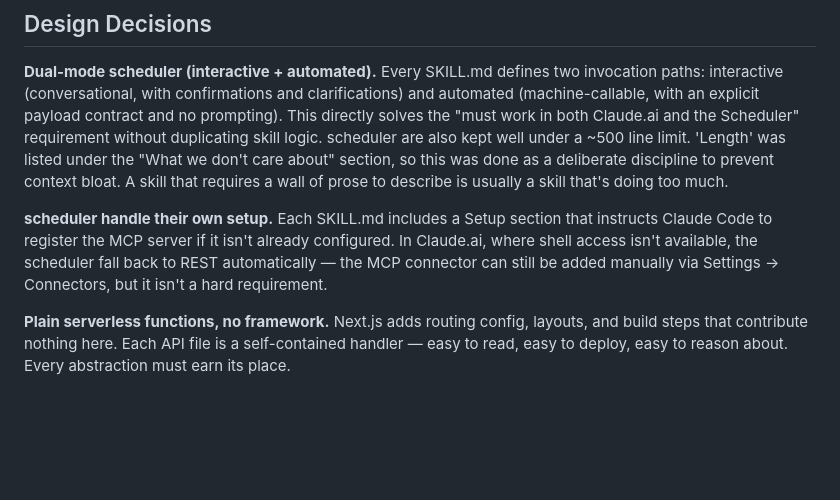
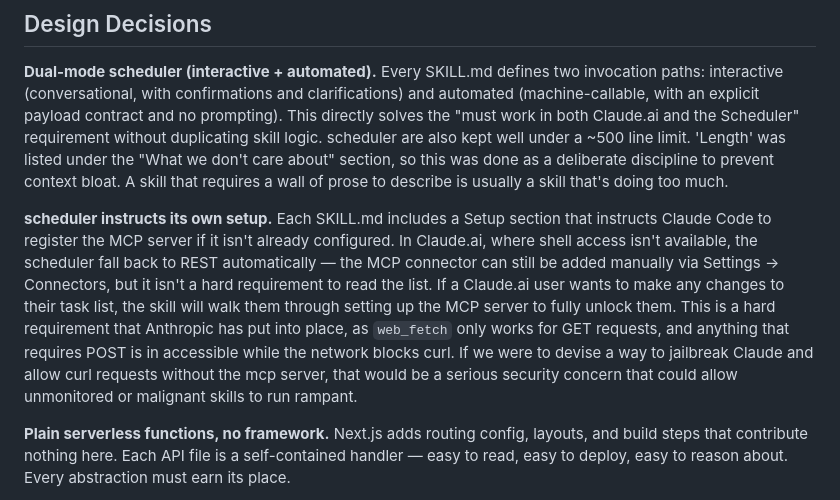
Before and after one commit to nkonstantino/tldr-skills, a Markdown page: README.md, the part around the change. GitHub-like rendering; blank space fills up the shorter version.

Commit message:
expand on readme

```diff
--- a/README.md
+++ b/README.md
@@ -94,7 +94,7 @@ ping/SKILL.md          Ping skill for Claude (interactive/automated)
 
 **Dual-mode scheduler (interactive + automated).** Every SKILL.md defines two invocation paths: interactive (conversational, with confirmations and clarifications) and automated (machine-callable, with an explicit payload contract and no prompting). This directly solves the "must work in both Claude.ai and the Scheduler" requirement without duplicating skill logic. scheduler are also kept well under a ~500 line limit. 'Length' was listed under the "What we don't care about" section, so this was done as a deliberate discipline to prevent context bloat. A skill that requires a wall of prose to describe is usually a skill that's doing too much.
 
-**scheduler handle their own setup.** Each SKILL.md includes a Setup section that instructs Claude Code to register the MCP server if it isn't already configured. In Claude.ai, where shell access isn't available, the scheduler fall back to REST automatically — the MCP connector can still be added manually via Settings → Connectors, but it isn't a hard requirement.
+**scheduler instructs its own setup.** Each SKILL.md includes a Setup section that instructs Claude Code to register the MCP server if it isn't already configured. In Claude.ai, where shell access isn't available, the scheduler fall back to REST automatically — the MCP connector can still be added manually via Settings → Connectors, but it isn't a hard requirement to read the list. If a Claude.ai user wants to make any changes to their task list, the skill will walk them through setting up the MCP server to fully unlock them. This is a hard requirement that Anthropic has put into place, as `web_fetch` only works for GET requests, and anything that requires POST is in accessible while the network blocks curl. If we were to devise a way to jailbreak Claude and allow curl requests without the mcp server, that would be a serious security concern that could allow unmonitored or malignant skills to run rampant.
 
 **Plain serverless functions, no framework.** Next.js adds routing config, layouts, and build steps that contribute nothing here. Each API file is a self-contained handler — easy to read, easy to deploy, easy to reason about. Every abstraction must earn its place.
 
```
